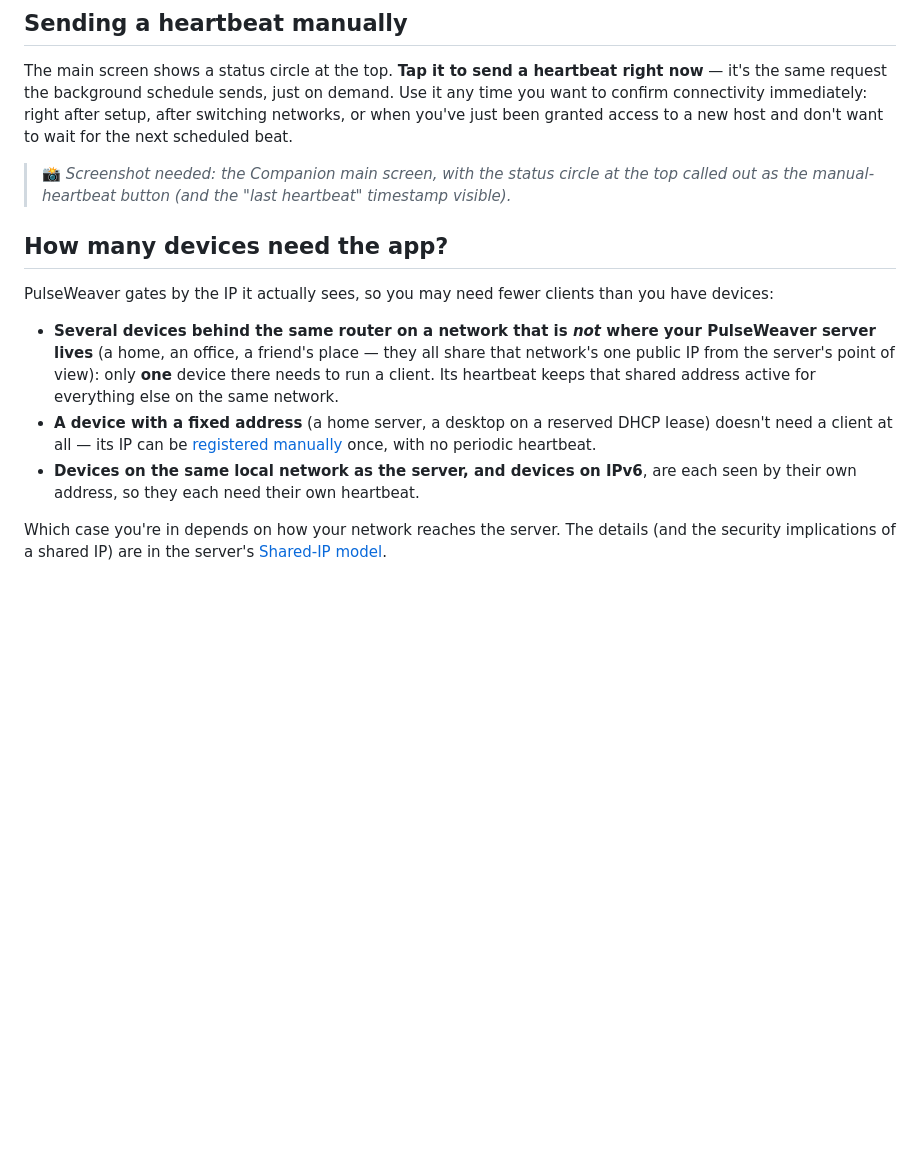
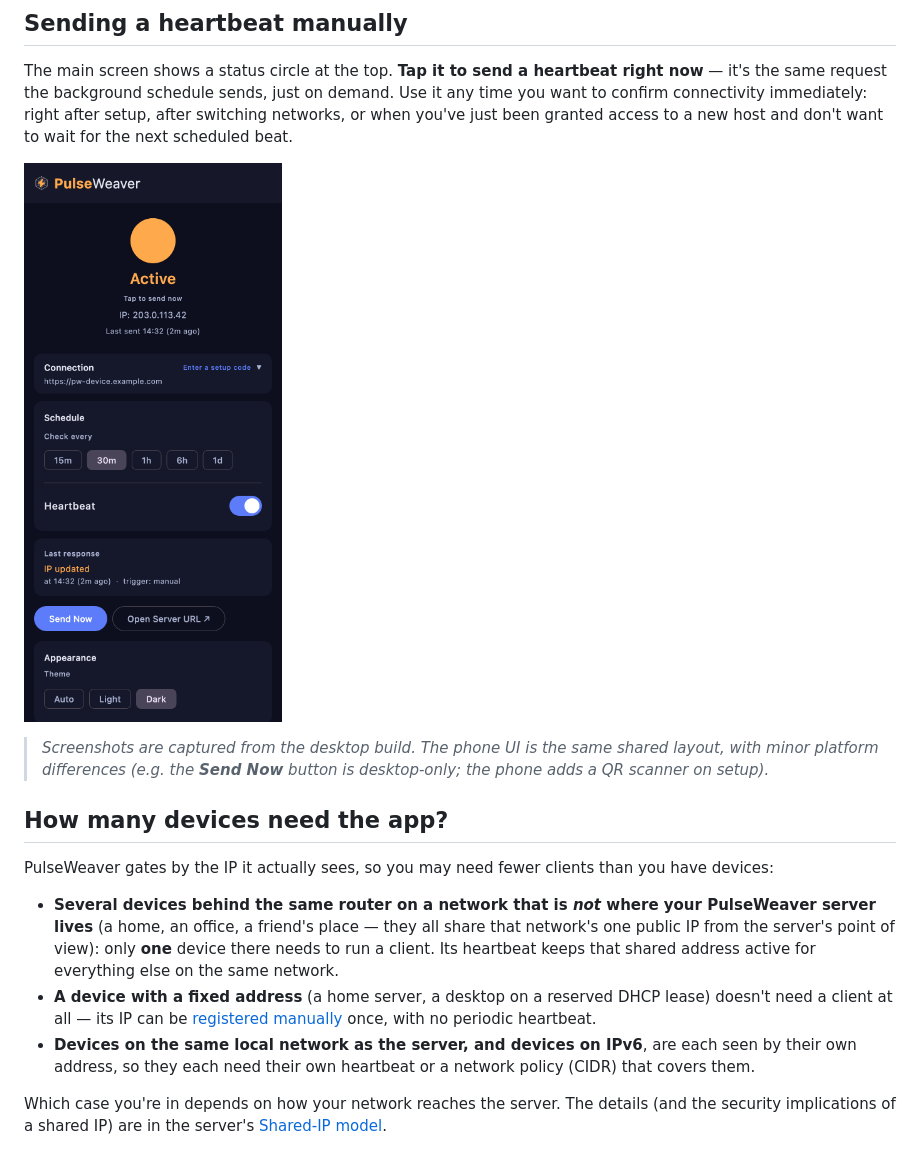
Before and after one commit to DiegoGuidaF/pulseweaver-heartbeat-client, a Markdown page: docs/app.md, the part around one of its changes. Drawn GitHub-style; pictures changed too: screenshots/companionapp/main-manual-heartbeat.png (added); blank space fills up the shorter version.

```diff
--- a/docs/app.md
+++ b/docs/app.md
@@ -44,8 +44,13 @@ the same request the background schedule sends, just on demand. Use it any time
 connectivity immediately: right after setup, after switching networks, or when you've just been
 granted access to a new host and don't want to wait for the next scheduled beat.
 
-> 📸 _Screenshot needed: the Companion main screen, with the status circle at the top called out as
-> the manual-heartbeat button (and the "last heartbeat" timestamp visible)._
+<p >
+  <img src="../screenshots/companionapp/main-manual-heartbeat.png" alt="Companion main screen: the amber status circle is the manual-heartbeat button, with the last-heartbeat time below it" width="320">
+</p>
+
+> _Screenshots are captured from the desktop build. The phone UI is the same shared layout, with
+> minor platform differences (e.g. the **Send Now** button is desktop-only; the phone adds a QR
+> scanner on setup)._
 
 ## How many devices need the app?
 
@@ -58,7 +63,7 @@ PulseWeaver gates by the IP it actually sees, so you may need fewer clients than
 - **A device with a fixed address** (a home server, a desktop on a reserved DHCP lease) doesn't need
   a client at all — its IP can be [registered manually](https://github.com/DiegoGuidaF/PulseWeaver/blob/main/docs/Connecting-Devices.md#manual--static-ip-devices) once, with no periodic heartbeat.
 - **Devices on the same local network as the server, and devices on IPv6**, are each seen by their
-  own address, so they each need their own heartbeat.
+  own address, so they each need their own heartbeat or a network policy (CIDR) that covers them.
 
 Which case you're in depends on how your network reaches the server. The details (and the security
 implications of a shared IP) are in the server's [Shared-IP model](https://github.com/DiegoGuidaF/PulseWeaver/blob/main/docs/Shared-IP-Model.md).
```
Also changed, not shown: other parts of docs/app.md (+9 -3 lines), screenshots/companionapp/Screenshot_20260629_171216.png (added), screenshots/companionapp/main-after-activation.png (added), screenshots/companionapp/setup-pairing.png (added), 5 other files.
